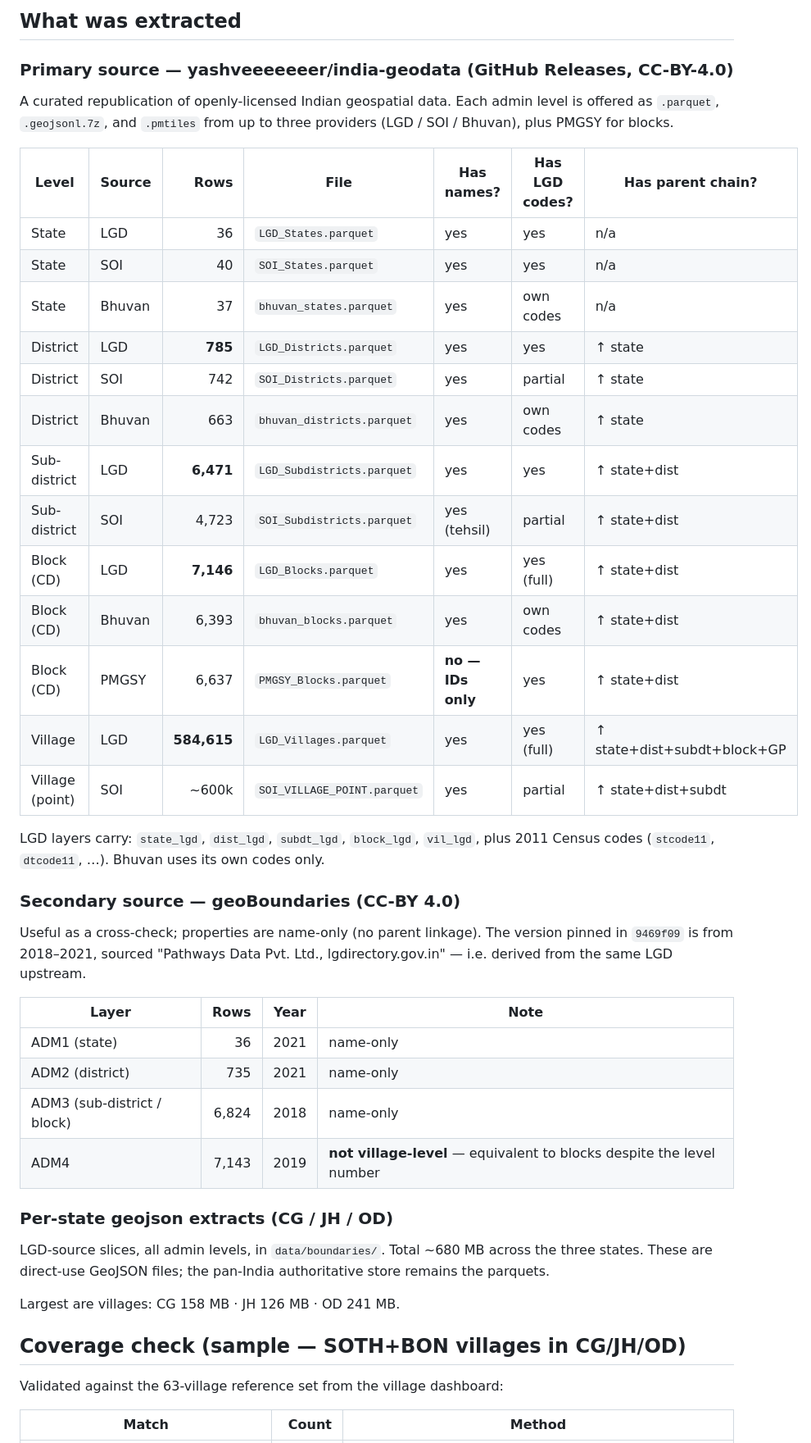
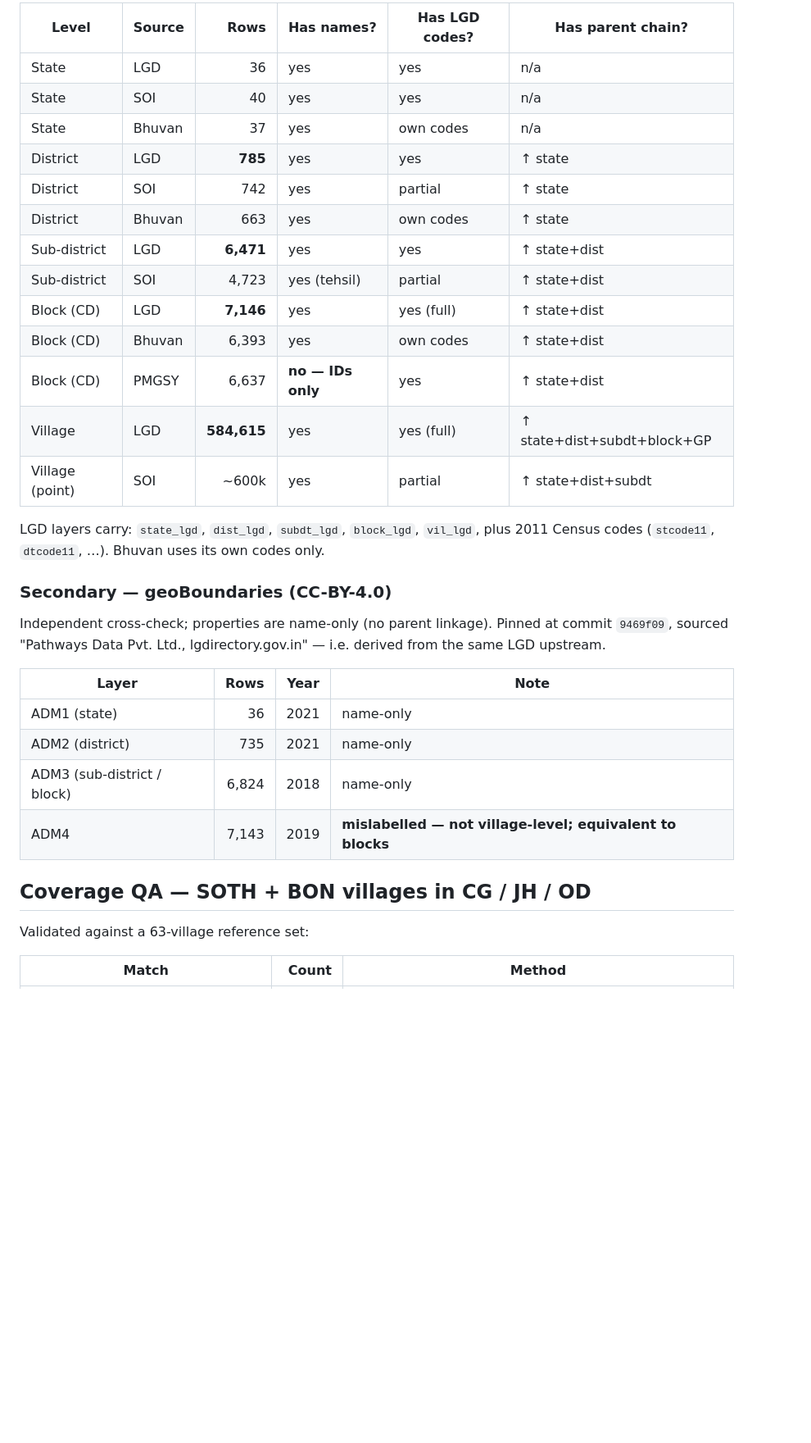
Before and after one commit to urbanmorph/geodata, a Markdown page: REPORT.md, the part around one of its changes. Shown at 82% size. Drawn GitHub-style; blank space fills up the shorter version.

```diff
--- a/REPORT.md
+++ b/REPORT.md
@@ -48,48 +18,36 @@ The two large pre-existing files (`LGD_Villages.parquet`, `SOI_VILLAGE_POINT.par
 
-## What was extracted
-
-### Primary source — yashveeeeeeer/india-geodata (GitHub Releases, CC-BY-4.0)
-
-A curated republication of openly-licensed Indian geospatial data. Each admin level is offered as `.parquet`, `.geojsonl.7z`, and `.pmtiles` from up to three providers (LGD / SOI / Bhuvan), plus PMGSY for blocks.
-
-| Level | Source | Rows | File | Has names? | Has LGD codes? | Has parent chain? |
-|---|---|---:|---|---|---|---|
-| State | LGD | 36 | `LGD_States.parquet` | yes | yes | n/a |
-| State | SOI | 40 | `SOI_States.parquet` | yes | yes | n/a |
-| State | Bhuvan | 37 | `bhuvan_states.parquet` | yes | own codes | n/a |
-| District | LGD | **785** | `LGD_Districts.parquet` | yes | yes | ↑ state |
-| District | SOI | 742 | `SOI_Districts.parquet` | yes | partial | ↑ state |
-| District | Bhuvan | 663 | `bhuvan_districts.parquet` | yes | own codes | ↑ state |
-| Sub-district | LGD | **6,471** | `LGD_Subdistricts.parquet` | yes | yes | ↑ state+dist |
-| Sub-district | SOI | 4,723 | `SOI_Subdistricts.parquet` | yes (tehsil) | partial | ↑ state+dist |
-| Block (CD) | LGD | **7,146** | `LGD_Blocks.parquet` | yes | yes (full) | ↑ state+dist |
-| Block (CD) | Bhuvan | 6,393 | `bhuvan_blocks.parquet` | yes | own codes | ↑ state+dist |
-| Block (CD) | PMGSY | 6,637 | `PMGSY_Blocks.parquet` | **no — IDs only** | yes | ↑ state+dist |
-| Village | LGD | **584,615** | `LGD_Villages.parquet` | yes | yes (full) | ↑ state+dist+subdt+block+GP |
-| Village (point) | SOI | ~600k | `SOI_VILLAGE_POINT.parquet` | yes | partial | ↑ state+dist+subdt |
+| Level | Source | Rows | Has names? | Has LGD codes? | Has parent chain? |
+|---|---|---:|---|---|---|
+| State | LGD | 36 | yes | yes | n/a |
+| State | SOI | 40 | yes | yes | n/a |
+| State | Bhuvan | 37 | yes | own codes | n/a |
+| District | LGD | **785** | yes | yes | ↑ state |
+| District | SOI | 742 | yes | partial | ↑ state |
+| District | Bhuvan | 663 | yes | own codes | ↑ state |
+| Sub-district | LGD | **6,471** | yes | yes | ↑ state+dist |
+| Sub-district | SOI | 4,723 | yes (tehsil) | partial | ↑ state+dist |
+| Block (CD) | LGD | **7,146** | yes | yes (full) | ↑ state+dist |
+| Block (CD) | Bhuvan | 6,393 | yes | own codes | ↑ state+dist |
+| Block (CD) | PMGSY | 6,637 | **no — IDs only** | yes | ↑ state+dist |
+| Village | LGD | **584,615** | yes | yes (full) | ↑ state+dist+subdt+block+GP |
+| Village (point) | SOI | ~600k | yes | partial | ↑ state+dist+subdt |
 
 LGD layers carry: `state_lgd`, `dist_lgd`, `subdt_lgd`, `block_lgd`, `vil_lgd`, plus 2011 Census codes (`stcode11`, `dtcode11`, …). Bhuvan uses its own codes only.
 
-### Secondary source — geoBoundaries (CC-BY 4.0)
+### Secondary — geoBoundaries (CC-BY-4.0)
 
-Useful as a cross-check; properties are name-only (no parent linkage). The version pinned in `9469f09` is from 2018–2021, sourced "Pathways Data Pvt. Ltd., lgdirectory.gov.in" — i.e. derived from the same LGD upstream.
+Independent cross-check; properties are name-only (no parent linkage). Pinned at commit `9469f09`, sourced "Pathways Data Pvt. Ltd., lgdirectory.gov.in" — i.e. derived from the same LGD upstream.
 
 | Layer | Rows | Year | Note |
 |---|---:|---|---|
 | ADM1 (state) | 36 | 2021 | name-only |
 | ADM2 (district) | 735 | 2021 | name-only |
 | ADM3 (sub-district / block) | 6,824 | 2018 | name-only |
-| ADM4 | 7,143 | 2019 | **not village-level** — equivalent to blocks despite the level number |
+| ADM4 | 7,143 | 2019 | **mislabelled — not village-level; equivalent to blocks** |
 
-### Per-state geojson extracts (CG / JH / OD)
+## Coverage QA — SOTH + BON villages in CG / JH / OD
 
-LGD-source slices, all admin levels, in `data/boundaries/`. Total ~680 MB across the three states. These are direct-use GeoJSON files; the pan-India authoritative store remains the parquets.
-
-Largest are villages: CG 158 MB · JH 126 MB · OD 241 MB.
-
-## Coverage check (sample — SOTH+BON villages in CG/JH/OD)
-
-Validated against the 63-village reference set from the village dashboard:
+Validated against a 63-village reference set:
 
 | Match | Count | Method |
 |---|---:|---|
```
Also changed, not shown: other parts of REPORT.md (+23 -73 lines).
